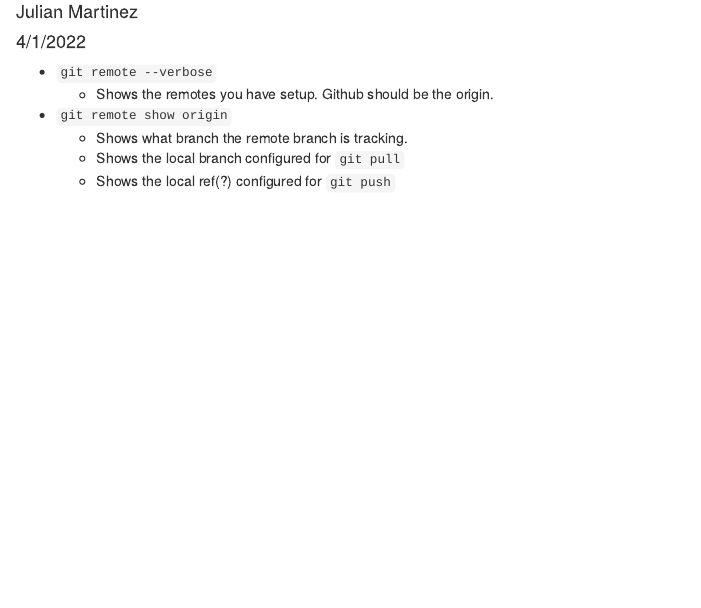
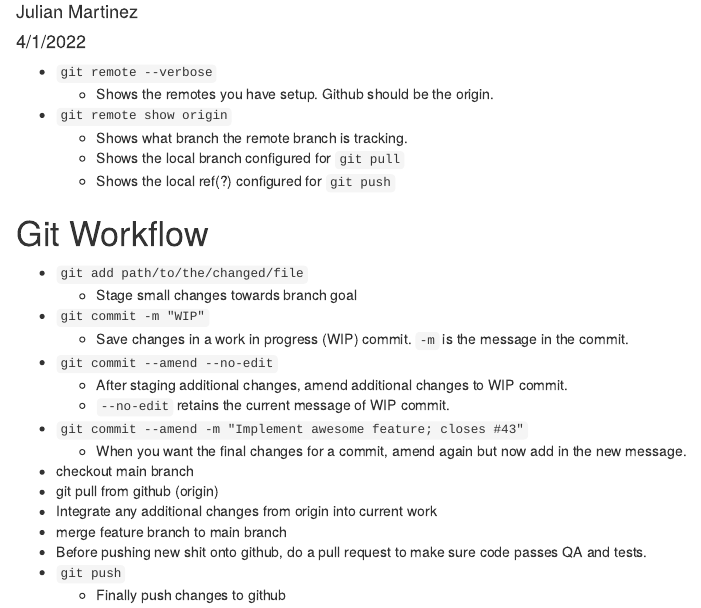
Before and after one commit to jujumartini/fluffy-robot, an R Markdown document (Git Commands.Rmd): the page in a window 1100 px wide, from 70 px down. Rendered offline with R 4.5, knitr and Pandoc, with nearby package versions.

Commit message:
Add more to Git Workflow

```diff
--- a/Git Commands.Rmd
+++ b/Git Commands.Rmd
@@ -15,3 +15,25 @@ knitr::opts_chunk$set(echo = TRUE)
     -   Shows what branch the remote branch is tracking.
     -   Shows the local branch configured for `git pull`
     -   Shows the local ref(?) configured for `git push`
+
+# Git Workflow
+
+-   `git add path/to/the/changed/file`
+    -   Stage small changes towards branch goal
+-   `git commit -m "WIP"`
+    -   Save changes in a work in progress (WIP) commit. `-m` is the message in
+        the commit.
+-   `git commit --amend --no-edit`
+    -   After staging additional changes, amend additional changes to WIP commit.
+    -   `--no-edit` retains the current message of WIP commit.
+-   `git commit --amend -m "Implement awesome feature; closes #43"`
+    -   When you want the final changes for a commit, amend again but now add in
+        the new message.
+-   checkout main branch
+-   git pull from github (origin)
+-   Integrate any additional changes from origin into current work
+-   merge feature branch to main branch
+-   Before pushing new shit onto github, do a pull request to make sure code
+    passes QA and tests.
+-   `git push`
+    -   Finally push changes to github
```
Also changed, not shown: 2 other files.
